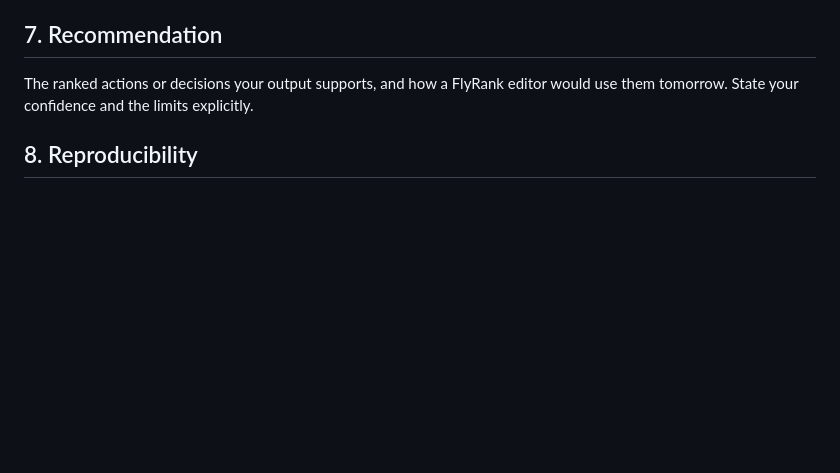
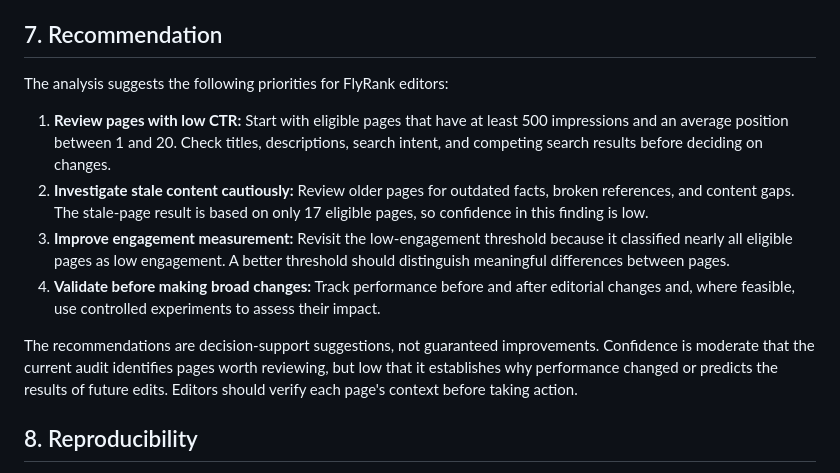
Before and after one commit to Ruchi74/flyrank-ml-internship, a Markdown page: work/capstone_report_template.md, the part around the change. GitHub-like rendering; blank space fills up the shorter version.

Commit message:
Add editorial recommendations.

```diff
--- a/work/capstone_report_template.md
+++ b/work/capstone_report_template.md
@@ -67,8 +67,14 @@ The dataset also showed strongly right-skewed distributions and missing values i
 
 ## 7. Recommendation
 
-The ranked actions or decisions your output supports, and how a FlyRank editor would use them
-tomorrow. State your confidence and the limits explicitly.
+The analysis suggests the following priorities for FlyRank editors:
+
+1. **Review pages with low CTR:** Start with eligible pages that have at least 500 impressions and an average position between 1 and 20. Check titles, descriptions, search intent, and competing search results before deciding on changes.
+2. **Investigate stale content cautiously:** Review older pages for outdated facts, broken references, and content gaps. The stale-page result is based on only 17 eligible pages, so confidence in this finding is low.
+3. **Improve engagement measurement:** Revisit the low-engagement threshold because it classified nearly all eligible pages as low engagement. A better threshold should distinguish meaningful differences between pages.
+4. **Validate before making broad changes:** Track performance before and after editorial changes and, where feasible, use controlled experiments to assess their impact.
+
+The recommendations are decision-support suggestions, not guaranteed improvements. Confidence is moderate that the current audit identifies pages worth reviewing, but low that it establishes why performance changed or predicts the results of future edits. Editors should verify each page's context before taking action.
 
 ## 8. Reproducibility
 
```
